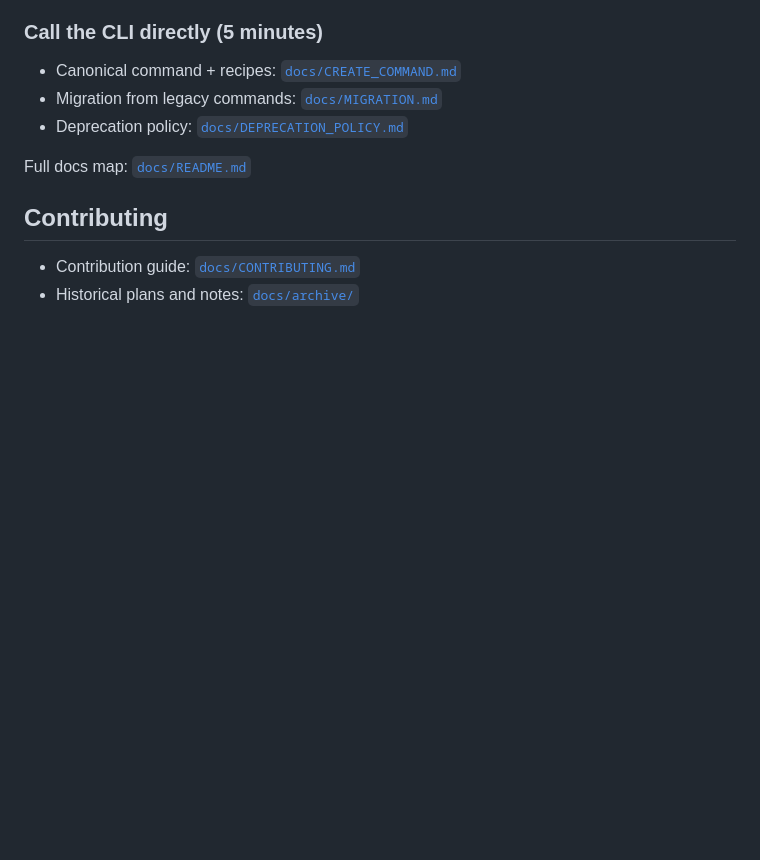
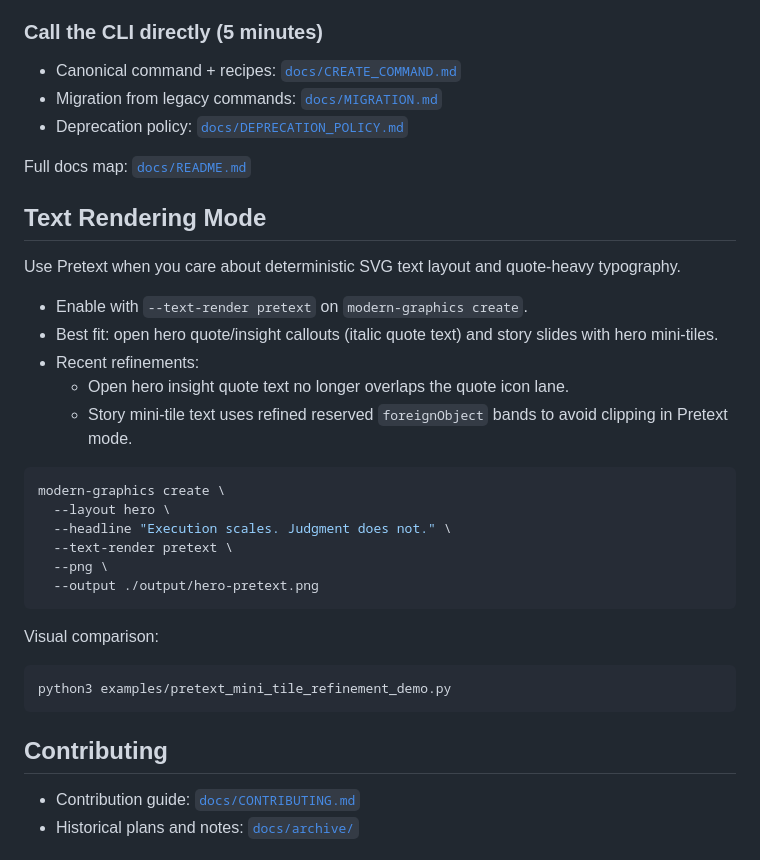
Before and after one commit to gregmeyer/modern-graphics, a Markdown page: README.md, the part around the change. Drawn GitHub-style; blank space fills up the shorter version.

````diff
--- a/README.md
+++ b/README.md
@@ -172,6 +172,31 @@ Defaults (good for most first runs):
 
 Full docs map: [`docs/README.md`](docs/README.md)
 
+## Text Rendering Mode
+
+Use Pretext when you care about deterministic SVG text layout and quote-heavy typography.
+
+- Enable with `--text-render pretext` on `modern-graphics create`.
+- Best fit: open hero quote/insight callouts (italic quote text) and story slides with hero mini-tiles.
+- Recent refinements:
+  - Open hero insight quote text no longer overlaps the quote icon lane.
+  - Story mini-tile text uses refined reserved `foreignObject` bands to avoid clipping in Pretext mode.
+
+```bash
+modern-graphics create \
+  --layout hero \
+  --headline "Execution scales. Judgment does not." \
+  --text-render pretext \
+  --png \
+  --output ./output/hero-pretext.png
+```
+
+Visual comparison:
+
+```bash
+python3 examples/pretext_mini_tile_refinement_demo.py
+```
+
 ## Contributing
 
 - Contribution guide: [`docs/CONTRIBUTING.md`](docs/CONTRIBUTING.md)
````
Also changed, not shown: docs/HERO_SLIDES.md (+18 -0 lines), docs/SVG_COMPOSITION.md (+2 -2 lines).
